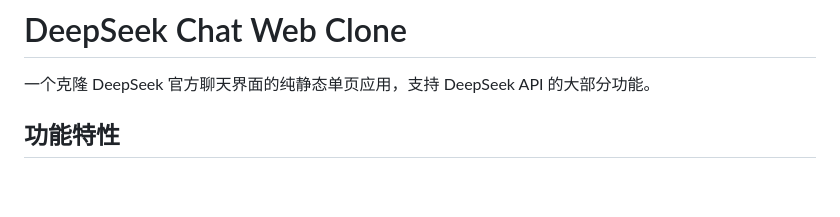
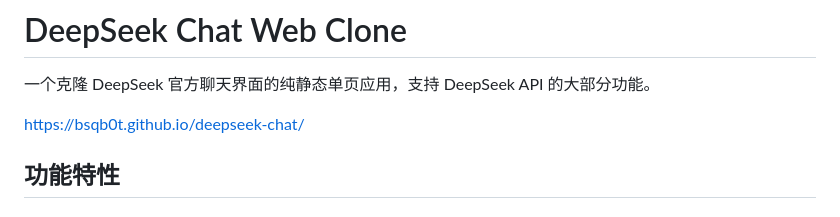
Before and after one commit to bsqb0t/deepseek-chat, a Markdown page: README.md, the part around the change. Rendered like a GitHub page; blank space fills up the shorter version.

Commit message:
修改md文件

```diff
--- a/README.md
+++ b/README.md
@@ -1,6 +1,8 @@
 # DeepSeek Chat Web Clone
 
 一个克隆 DeepSeek 官方聊天界面的纯静态单页应用，支持 DeepSeek API 的大部分功能。
+
+https://bsqb0t.github.io/deepseek-chat/
 
 ## 功能特性
 
```
